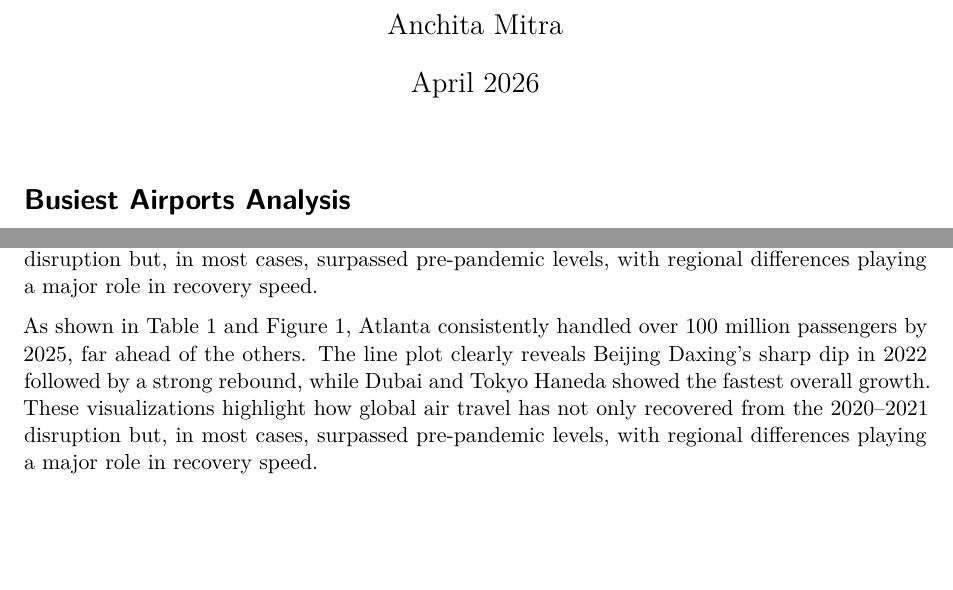
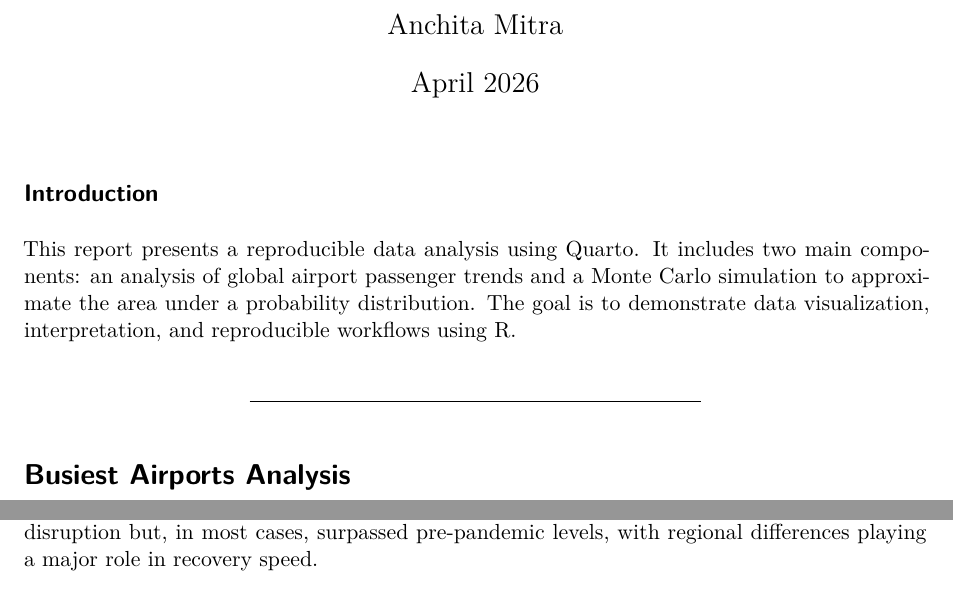
Before and after one commit to AnchitaSonyaMitra21/hw4.4-stat184, a Quarto document (HW 4.3.qmd): two parts of page 1 of 15, joined at a grey line, cut so that both start at the same text, the shorter picture padded with empty space. Rendered offline with R 4.5, knitr and Pandoc in place of Quarto, then LaTeX, with nearby package versions; code that draws random numbers runs with fixed seeds of ours.

Commit message:
Add introduction and improve narrative clarity in QMD

```diff
--- a/HW 4.3.qmd
+++ b/HW 4.3.qmd
@@ -14,7 +14,11 @@ execute:
   warning: false
   message: false
 ---
+## Introduction
 
+This report presents a reproducible data analysis using Quarto. It includes two main components: an analysis of global airport passenger trends and a Monte Carlo simulation to approximate the area under a probability distribution. The goal is to demonstrate data visualization, interpretation, and reproducible workflows using R.
+
+---
 # Busiest Airports Analysis
 
 The six busiest global airports showed strong but uneven recovery in passenger traffic between 2020 and 2025. Atlanta (ATL) remained the dominant leader throughout the period, while other airports recovered at different rates due to regional factors. The table and plot below together illustrate both the exact passenger volumes and the year-by-year trends.
```
Also changed, not shown: HW 4.3.qmd (2 more changed lines).
